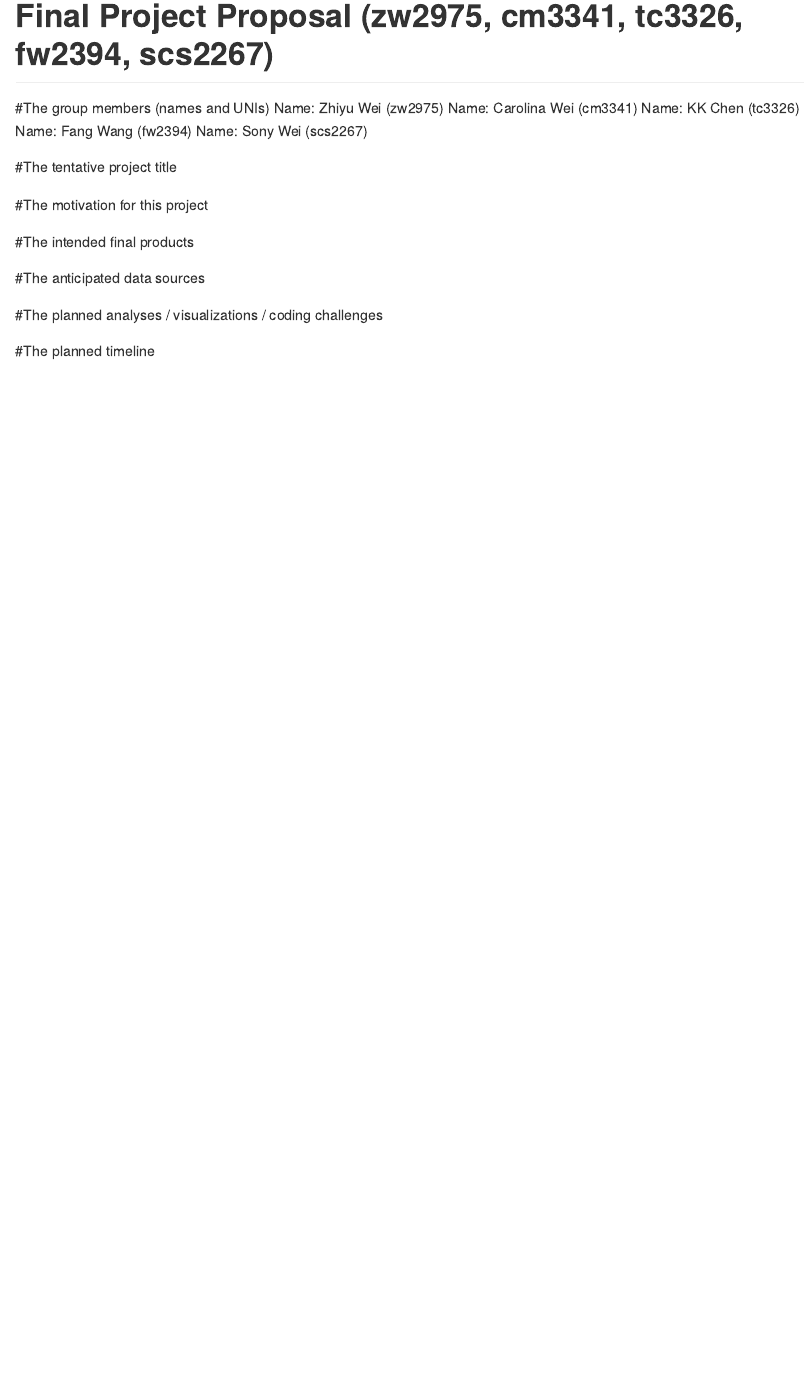
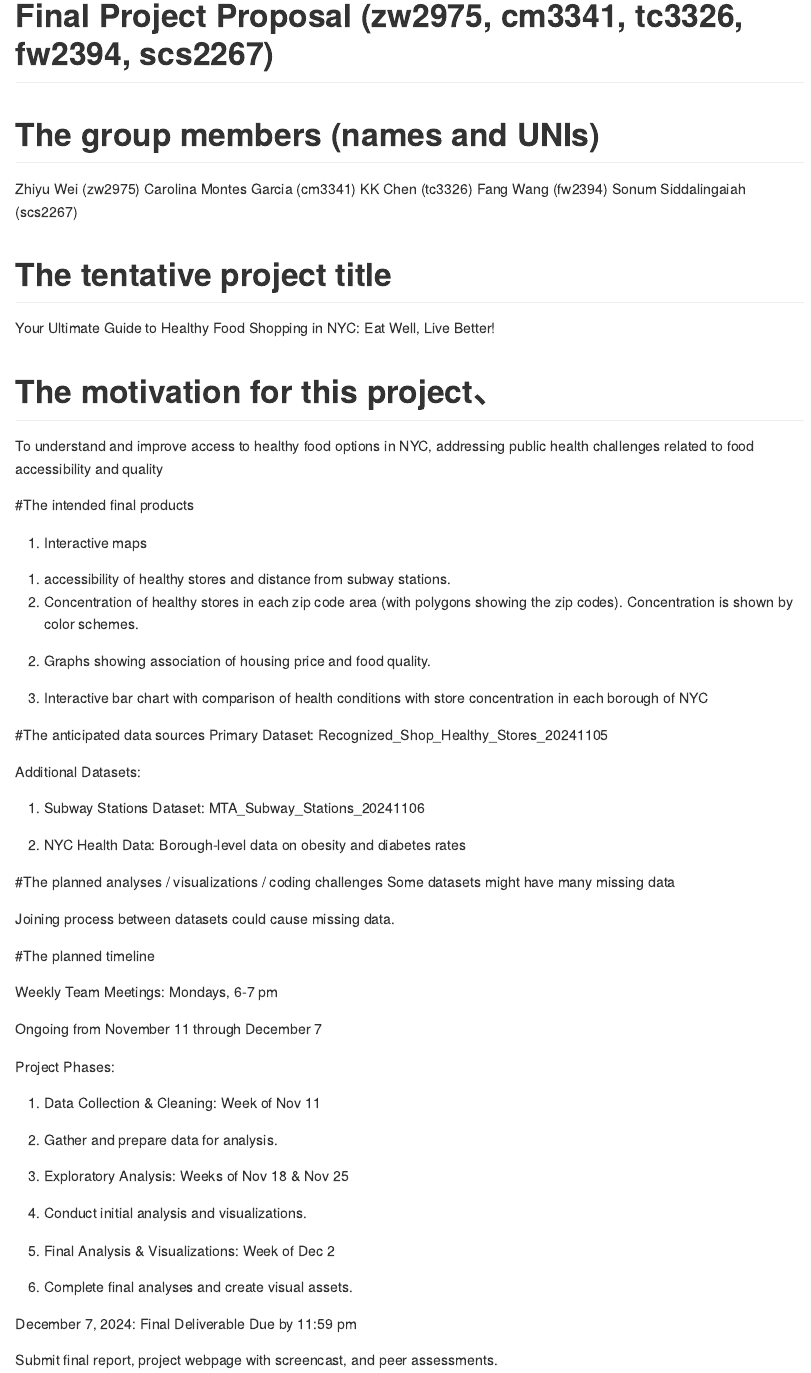
Before and after one commit to AwPods/NYCfoodAccess, an R Markdown document (Project_proposal.Rmd): the page in a window 1100 px wide, from its top. Rendered offline with R 4.5, knitr and Pandoc, with nearby package versions.

Commit message:
Enlarged subtitles of the proposal

```diff
--- a/Project_proposal.Rmd
+++ b/Project_proposal.Rmd
@@ -3,25 +3,66 @@ title: "Final Project Proposal (zw2975, cm3341, tc3326, fw2394, scs2267)"
 output: github_document
 ---
 
+# The group members (names and UNIs)
 
+Zhiyu Wei (zw2975)
+Carolina Montes Garcia (cm3341)
+KK Chen (tc3326)
+Fang Wang (fw2394)
+Sonum Siddalingaiah (scs2267)
 
-#The group members (names and UNIs)
-Name: Zhiyu Wei (zw2975)
-Name: Carolina Wei (cm3341)
-Name: KK Chen (tc3326)
-Name: Fang Wang (fw2394)
-Name: Sony Wei (scs2267)
+# The tentative project title
 
+Your Ultimate Guide to Healthy Food Shopping in NYC: Eat Well, Live Better!
 
-#The tentative project title
+# The motivation for this project、
 
-
-#The motivation for this project
+To understand and improve access to healthy food options in NYC, addressing public health challenges related to food accessibility and quality
 
 #The intended final products
 
+1. Interactive maps
+  a. accessibility of healthy stores and distance from subway stations.
+  b. Concentration of healthy stores in each zip code area (with polygons showing the zip codes).       Concentration is shown by color schemes.
+
+2. Graphs showing association of housing price and food quality.
+
+3. Interactive bar chart with comparison of health conditions with store concentration in each borough of NYC
+
 #The anticipated data sources
+Primary Dataset: Recognized_Shop_Healthy_Stores_20241105
+
+Additional Datasets:
+
+1. Subway Stations Dataset: MTA_Subway_Stations_20241106
+
+2. NYC Health Data: Borough-level data on obesity and diabetes rates
 
 #The planned analyses / visualizations / coding challenges
+Some datasets might have many missing data
+
+Joining process between datasets could cause missing data.
 
 #The planned timeline
+
+Weekly Team Meetings: Mondays, 6-7 pm
+
+Ongoing from November 11 through December 7
+
+Project Phases:
+
+1. Data Collection & Cleaning: Week of Nov 11
+
+2. Gather and prepare data for analysis.
+
+3. Exploratory Analysis: Weeks of Nov 18 & Nov 25
+
+4. Conduct initial analysis and visualizations.
+
+5. Final Analysis & Visualizations: Week of Dec 2
+
+6. Complete final analyses and create visual assets.
+
+December 7, 2024: Final Deliverable Due by 11:59 pm
+
+Submit final report, project webpage with screencast, and peer assessments.
```
Also changed, not shown: Project_proposal.md.
